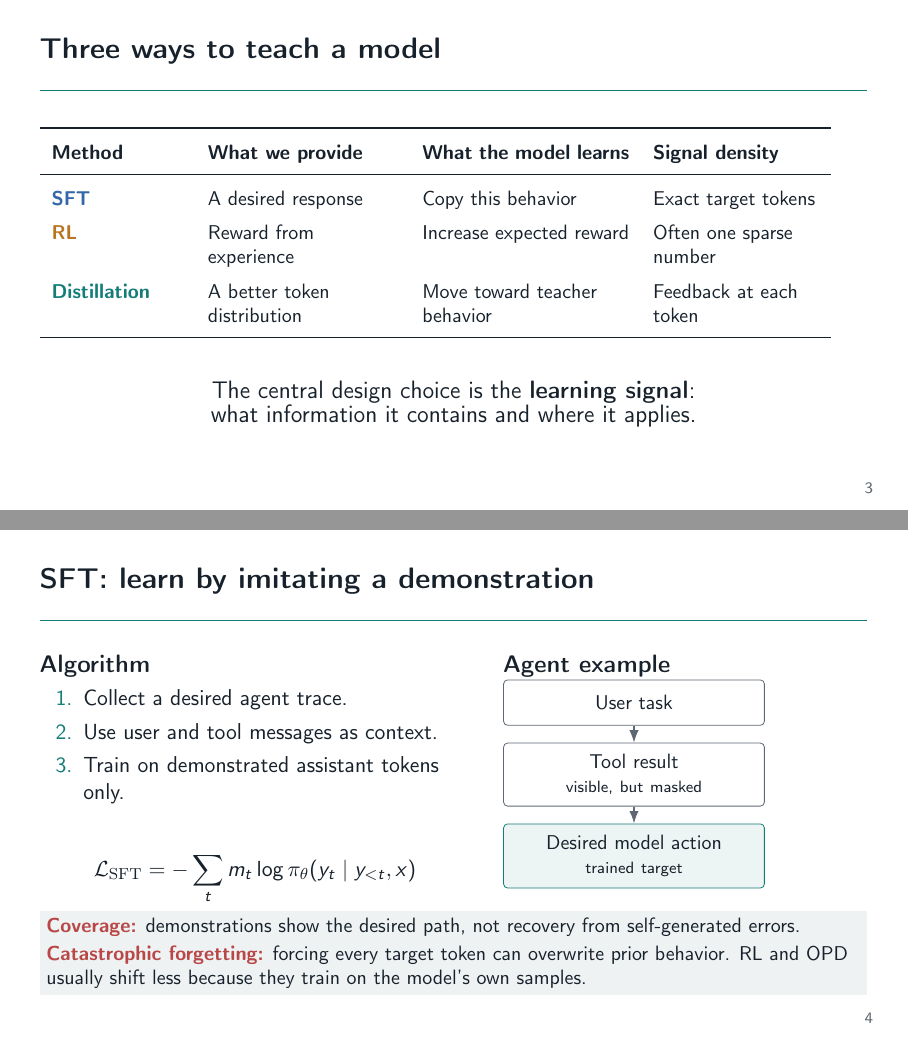
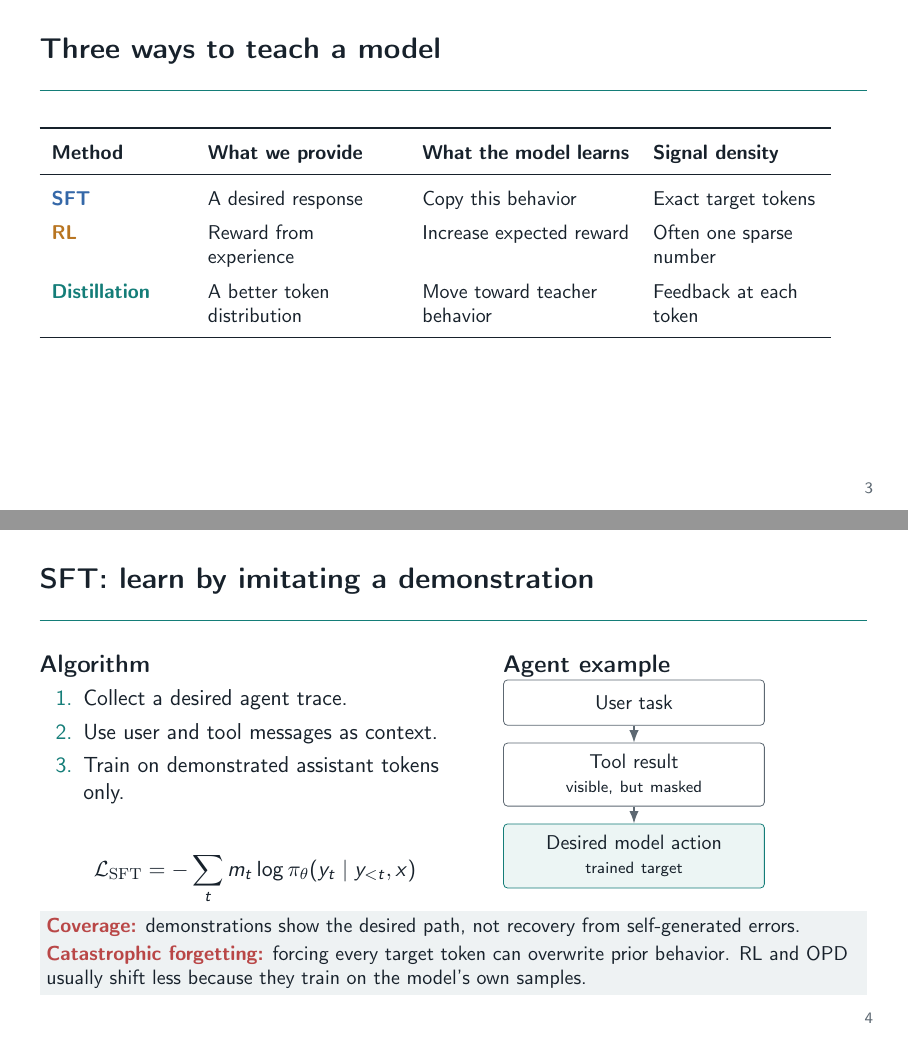
Before and after one commit to yunhzou/qualification_exam_learning, LaTeX slides (presentation.tex, which reads tex/presentation/frames/three_learning_signals.tex): pages 3 and 4 of 22, joined at a grey line. Compiled offline with pdfLaTeX.

Commit message:
Remove learning signal takeaway from slide three

```diff
--- a/tex/presentation/frames/three_learning_signals.tex
+++ b/tex/presentation/frames/three_learning_signals.tex
@@ -13,9 +13,4 @@
     \bottomrule
   \end{tabular}
 
-  \vspace{4mm}
-  \begin{center}
-    {\large The central design choice is the \textbf{learning signal}:\\
-    what information it contains and where it applies.}
-  \end{center}
 \end{frame}
```
